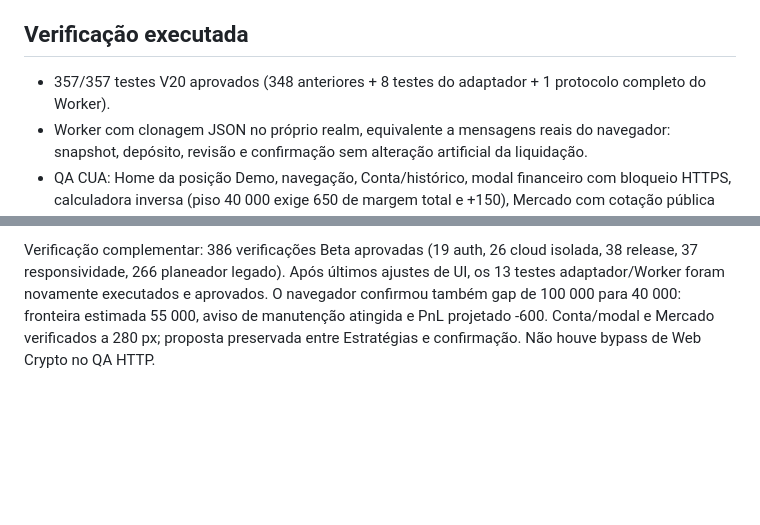
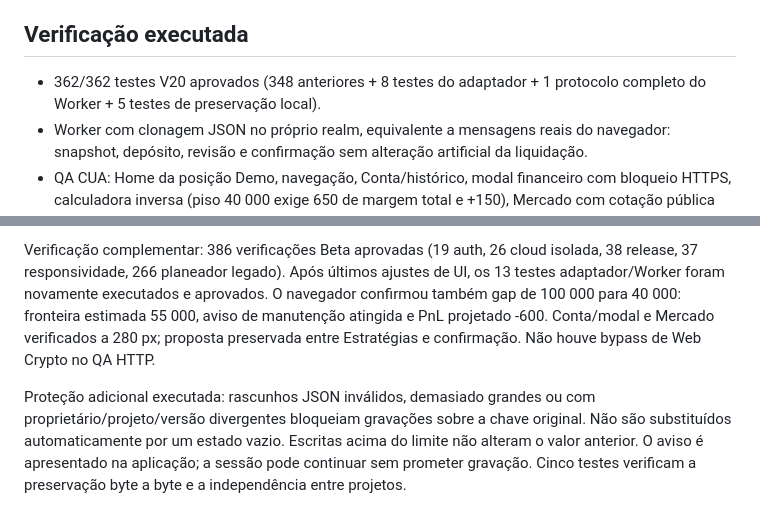
Before and after one commit to ThunderShockPT/btc-strategy-pro, a Markdown page: docs/V20_BLOCO11A_NAVEGACAO.md, 2 parts joined by grey strips. Drawn GitHub-style; blank space fills up the shorter version.

Commit message:
fix(v20): preserve unreadable Demo drafts and report final checks

```diff
--- a/docs/V20_BLOCO11A_NAVEGACAO.md
+++ b/docs/V20_BLOCO11A_NAVEGACAO.md
@@ -38,7 +38,7 @@ A comparação/confirmacão de movimentos requer Web Crypto. O navegador QA HTTP
 
 ## Verificação executada
 
-- 357/357 testes V20 aprovados (348 anteriores + 8 testes do adaptador + 1 protocolo completo do Worker).
+- 362/362 testes V20 aprovados (348 anteriores + 8 testes do adaptador + 1 protocolo completo do Worker + 5 testes de preservação local).
 - Worker com clonagem JSON no próprio realm, equivalente a mensagens reais do navegador: snapshot, depósito, revisão e confirmação sem alteração artificial da liquidação.
 - QA CUA: Home da posição Demo, navegação, Conta/histórico, modal financeiro com bloqueio HTTPS, calculadora inversa (piso 40 000 exige 650 de margem total e +150), Mercado com cotação pública recebida.
 - Home sem transbordo nos iframes 280/360/393/430/768; Risco e modal financeiro verificados a 280. O cenário selecionado foi recuperado após reload.
@@ -51,3 +51,5 @@ A comparação/confirmacão de movimentos requer Web Crypto. O navegador QA HTTP
 Depois: 12 backend/cloud/RLS/concorrência e recuperação; 13 alertas/tutorial contextual; 14 auditoria financeira independente; 15 Beta/QA/privacidade e decisão de lançamento.
 
 Verificação complementar: 386 verificações Beta aprovadas (19 auth, 26 cloud isolada, 38 release, 37 responsividade, 266 planeador legado). Após últimos ajustes de UI, os 13 testes adaptador/Worker foram novamente executados e aprovados. O navegador confirmou também gap de 100 000 para 40 000: fronteira estimada 55 000, aviso de manutenção atingida e PnL projetado -600. Conta/modal e Mercado verificados a 280 px; proposta preservada entre Estratégias e confirmação. Não houve bypass de Web Crypto no QA HTTP.
+
+Proteção adicional executada: rascunhos JSON inválidos, demasiado grandes ou com proprietário/projeto/versão divergentes bloqueiam gravações sobre a chave original. Não são substituídos automaticamente por um estado vazio. Escritas acima do limite não alteram o valor anterior. O aviso é apresentado na aplicação; a sessão pode continuar sem prometer gravação. Cinco testes verificam a preservação byte a byte e a independência entre projetos.
```
